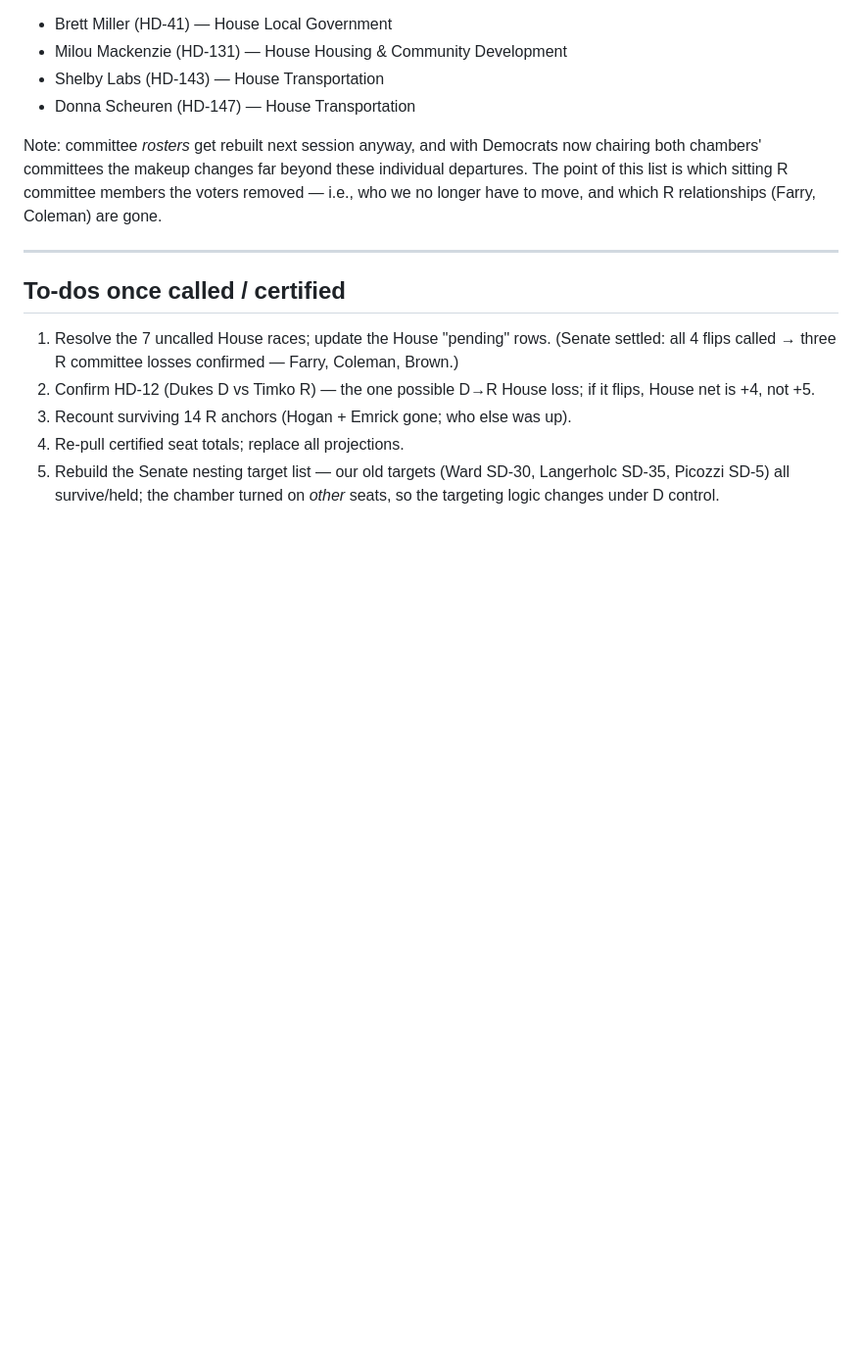
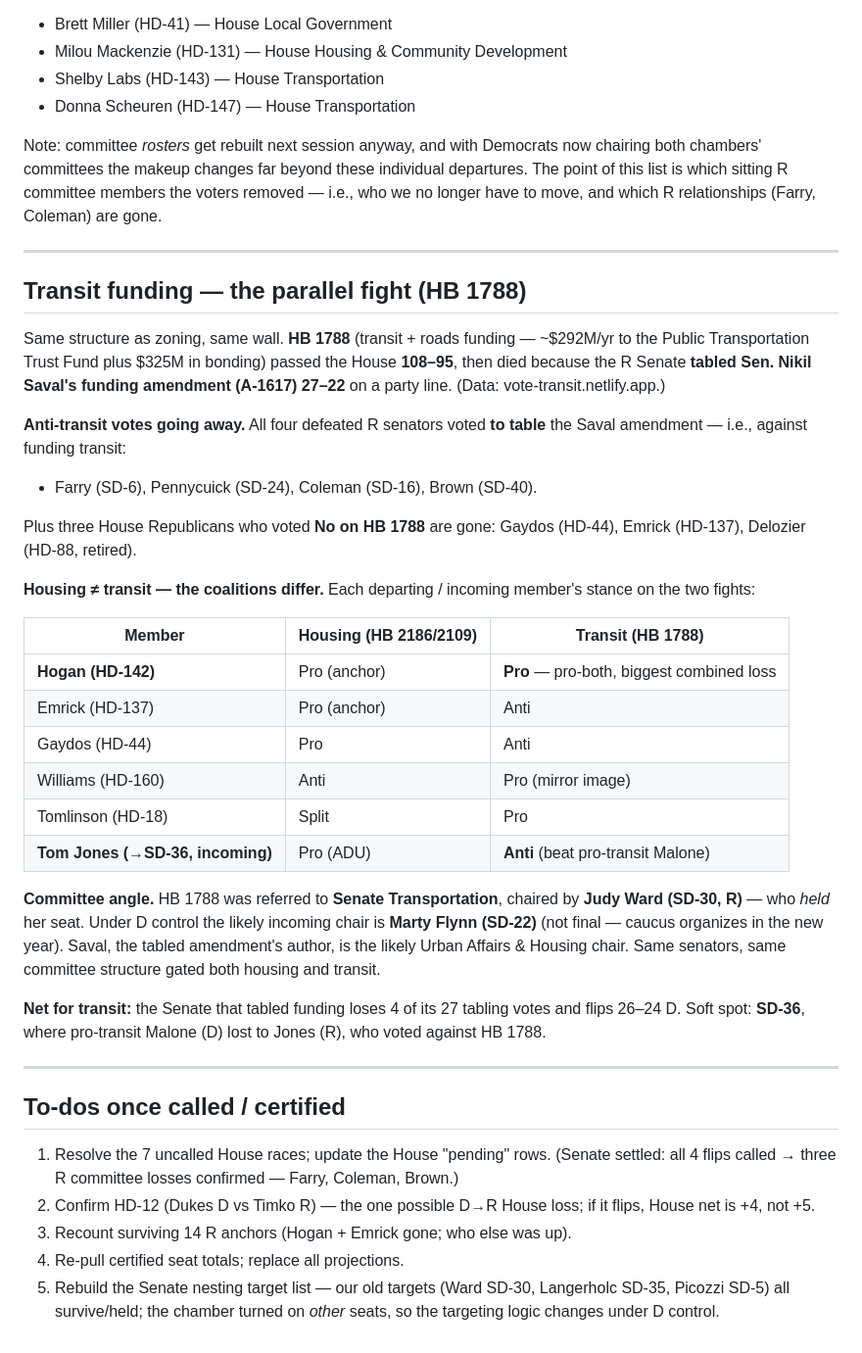
Before and after one commit to jongeeting/pa-housing-votes, a Markdown page: coalition-memos/2026-11-flips-by-region-and-committee.md, the part around the change. Shown at 98% size. Rendered like a GitHub page; blank space fills up the shorter version.

Commit message:
Add transit cross-reference to the internal memos
Full transit-funding section in the flips-by-region memo (HB 1788 108-95,
Saval amendment tabled 27-22, 4 anti-transit senators defeated, housing-vs-
transit cross-tab, Senate Transportation committee angle). Transit summary
in the post-election vote-math overview; scope note + pointer in the nesting
memo. Data from vote-transit.netlify.app.

Co-Authored-By: Claude Opus 4.8 <noreply@anthropic.com>

```diff
--- a/coalition-memos/2026-11-flips-by-region-and-committee.md
+++ b/coalition-memos/2026-11-flips-by-region-and-committee.md
@@ -167,6 +167,46 @@ have to move, and which R relationships (Farry, Coleman) are gone.
 
 ---
 
+## Transit funding — the parallel fight (HB 1788)
+
+Same structure as zoning, same wall. **HB 1788** (transit + roads
+funding — ~$292M/yr to the Public Transportation Trust Fund plus $325M
+in bonding) passed the House **108–95**, then died because the R Senate
+**tabled Sen. Nikil Saval's funding amendment (A-1617) 27–22** on a
+party line. (Data: vote-transit.netlify.app.)
+
+**Anti-transit votes going away.** All four defeated R senators voted
+**to table** the Saval amendment — i.e., against funding transit:
+- Farry (SD-6), Pennycuick (SD-24), Coleman (SD-16), Brown (SD-40).
+
+Plus three House Republicans who voted **No on HB 1788** are gone:
+Gaydos (HD-44), Emrick (HD-137), Delozier (HD-88, retired).
+
+**Housing ≠ transit — the coalitions differ.** Each departing / incoming
+member's stance on the two fights:
+
+| Member | Housing (HB 2186/2109) | Transit (HB 1788) |
+|---|---|---|
+| **Hogan (HD-142)** | Pro (anchor) | **Pro** — pro-both, biggest combined loss |
+| Emrick (HD-137) | Pro (anchor) | Anti |
+| Gaydos (HD-44) | Pro | Anti |
+| Williams (HD-160) | Anti | Pro (mirror image) |
+| Tomlinson (HD-18) | Split | Pro |
+| **Tom Jones (→SD-36, incoming)** | Pro (ADU) | **Anti** (beat pro-transit Malone) |
+
+**Committee angle.** HB 1788 was referred to **Senate Transportation**,
+chaired by **Judy Ward (SD-30, R)** — who *held* her seat. Under D
+control the likely incoming chair is **Marty Flynn (SD-22)** (not final
+— caucus organizes in the new year). Saval, the tabled amendment's
+author, is the likely Urban Affairs & Housing chair. Same senators, same
+committee structure gated both housing and transit.
+
+**Net for transit:** the Senate that tabled funding loses 4 of its 27
+tabling votes and flips 26–24 D. Soft spot: **SD-36**, where pro-transit
+Malone (D) lost to Jones (R), who voted against HB 1788.
+
+---
+
 ## To-dos once called / certified
 
 1. Resolve the 7 uncalled House races; update the House "pending" rows.
```
Also changed, not shown: coalition-memos/2026-11-nesting-retarget.md (+4 -0 lines), coalition-memos/2026-11-post-election-vote-math.md (+13 -0 lines).
